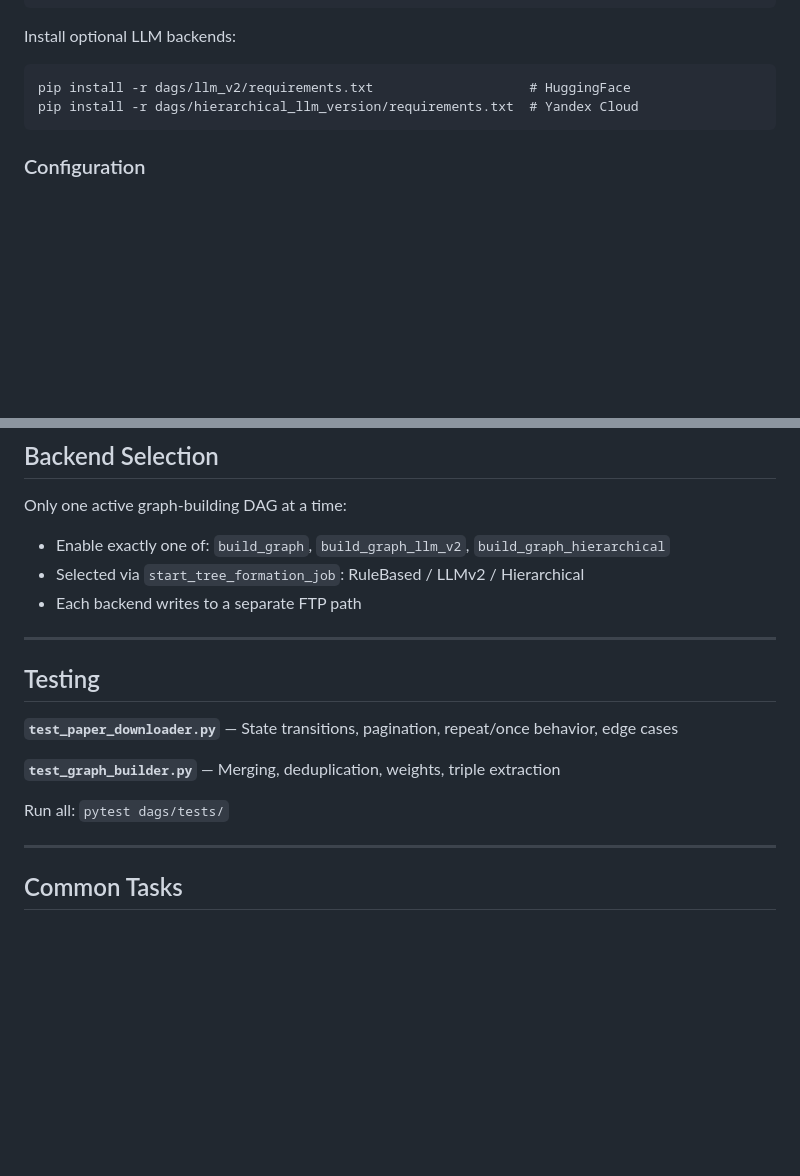
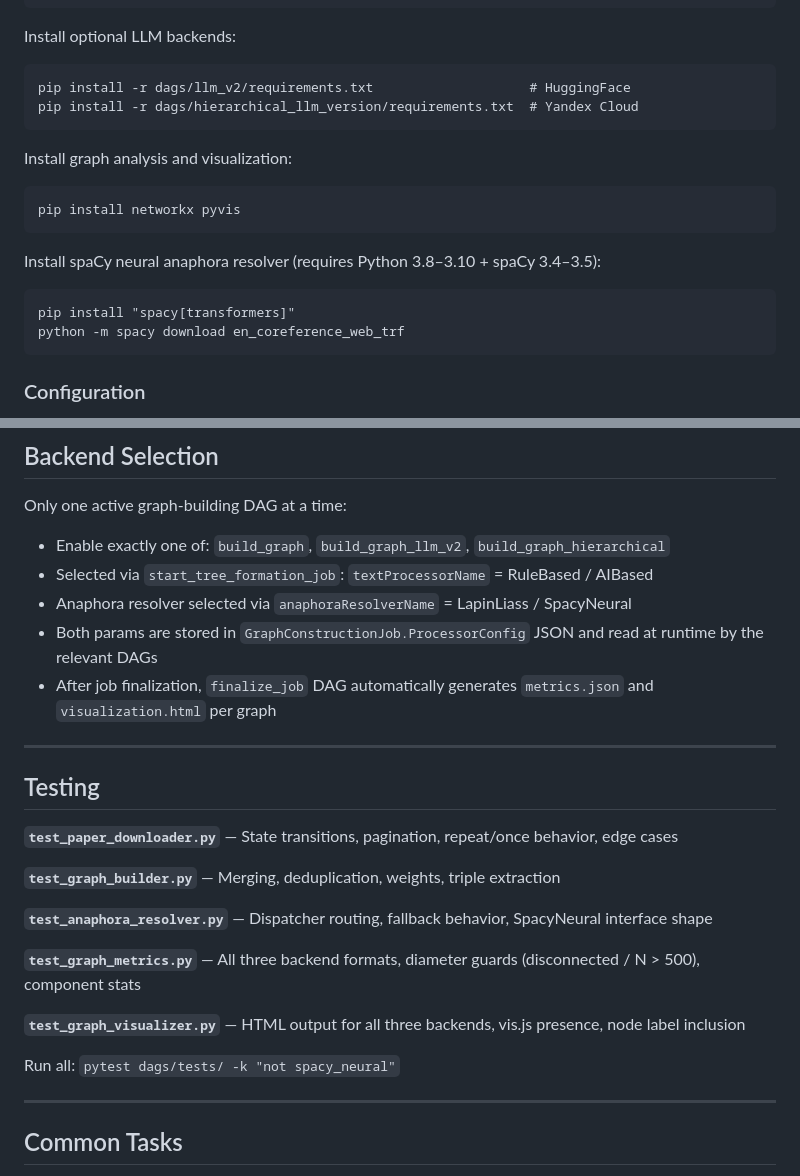
Before and after one commit to DenisBaliuckij/text-corpuses-processing, a Markdown page: CLAUDE.md, 2 parts joined by grey strips. GitHub-like rendering; blank space fills up the shorter version.

````diff
--- a/CLAUDE.md
+++ b/CLAUDE.md
@@ -36,6 +36,17 @@ pip install -r dags/llm_v2/requirements.txt                    # HuggingFace
 pip install -r dags/hierarchical_llm_version/requirements.txt  # Yandex Cloud
 ```
 
+Install graph analysis and visualization:
+```
+pip install networkx pyvis
+```
+
+Install spaCy neural anaphora resolver (requires Python 3.8–3.10 + spaCy 3.4–3.5):
+```
+pip install "spacy[transformers]"
+python -m spacy download en_coreference_web_trf
+```
+
 ### Configuration
 
 1. **dags/configs/configs.json** — SQL Server connection string, FTP credentials, API keys
@@ -167,8 +207,10 @@ Behavior:
 
 Only one active graph-building DAG at a time:
 - Enable exactly one of: `build_graph`, `build_graph_llm_v2`, `build_graph_hierarchical`
-- Selected via `start_tree_formation_job`: RuleBased / LLMv2 / Hierarchical
-- Each backend writes to a separate FTP path
+- Selected via `start_tree_formation_job`: `textProcessorName` = RuleBased / AIBased
+- Anaphora resolver selected via `anaphoraResolverName` = LapinLiass / SpacyNeural
+- Both params are stored in `GraphConstructionJob.ProcessorConfig` JSON and read at runtime by the relevant DAGs
+- After job finalization, `finalize_job` DAG automatically generates `metrics.json` and `visualization.html` per graph
 
 ---
 
@@ -178,7 +220,13 @@ Only one active graph-building DAG at a time:
 
 **`test_graph_builder.py`** — Merging, deduplication, weights, triple extraction
 
-Run all: `pytest dags/tests/`
+**`test_anaphora_resolver.py`** — Dispatcher routing, fallback behavior, SpacyNeural interface shape
+
+**`test_graph_metrics.py`** — All three backend formats, diameter guards (disconnected / N > 500), component stats
+
+**`test_graph_visualizer.py`** — HTML output for all three backends, vis.js presence, node label inclusion
+
+Run all: `pytest dags/tests/ -k "not spacy_neural"`
 
 ---
 
````
Also changed, not shown: other parts of CLAUDE.md (+34 -5 lines).
